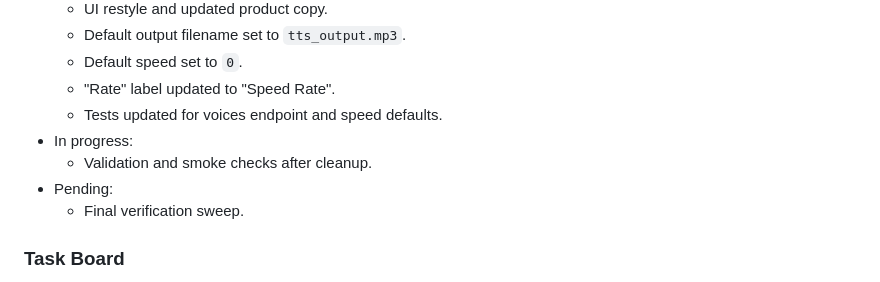
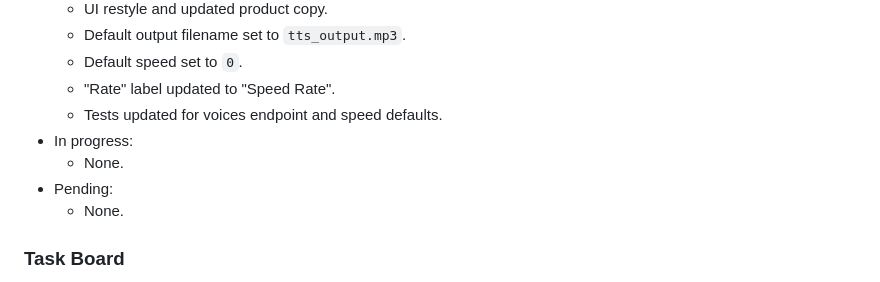
Before and after one commit to gmskazi/text-to-speech, a Markdown page: docs/ui-brand-restyle-plan.md, the part around one of its changes. Rendered like a GitHub page.

```diff
--- a/docs/ui-brand-restyle-plan.md
+++ b/docs/ui-brand-restyle-plan.md
@@ -91,9 +91,9 @@
   - "Rate" label updated to "Speed Rate".
   - Tests updated for voices endpoint and speed defaults.
 - In progress:
-  - Validation and smoke checks after cleanup.
+  - None.
 - Pending:
-  - Final verification sweep.
+  - None.
 
 ### Task Board
 - [x] Add multilingual voice model and language selectors.
```
Also changed, not shown: other parts of docs/ui-brand-restyle-plan.md (+6 -6 lines).
